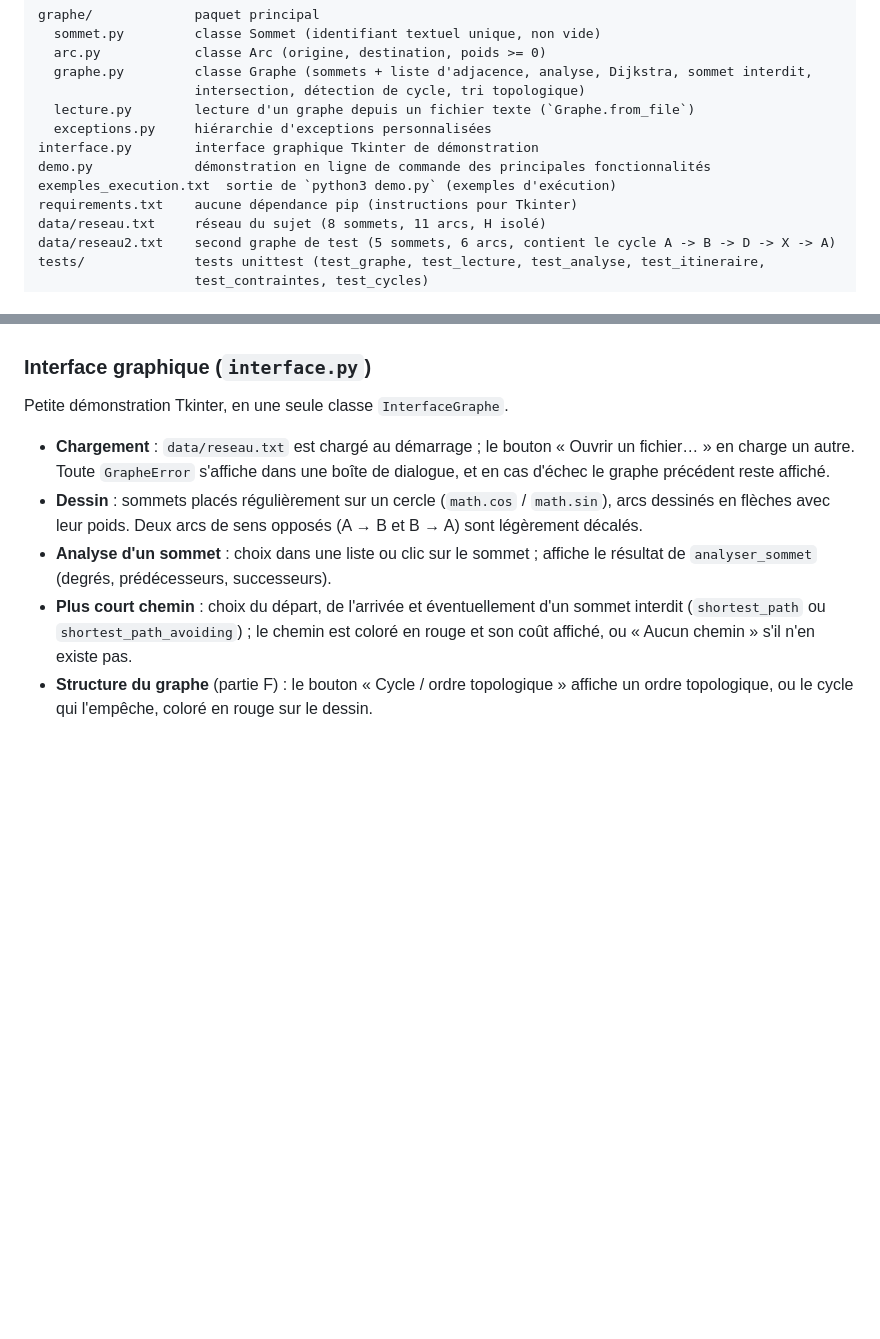
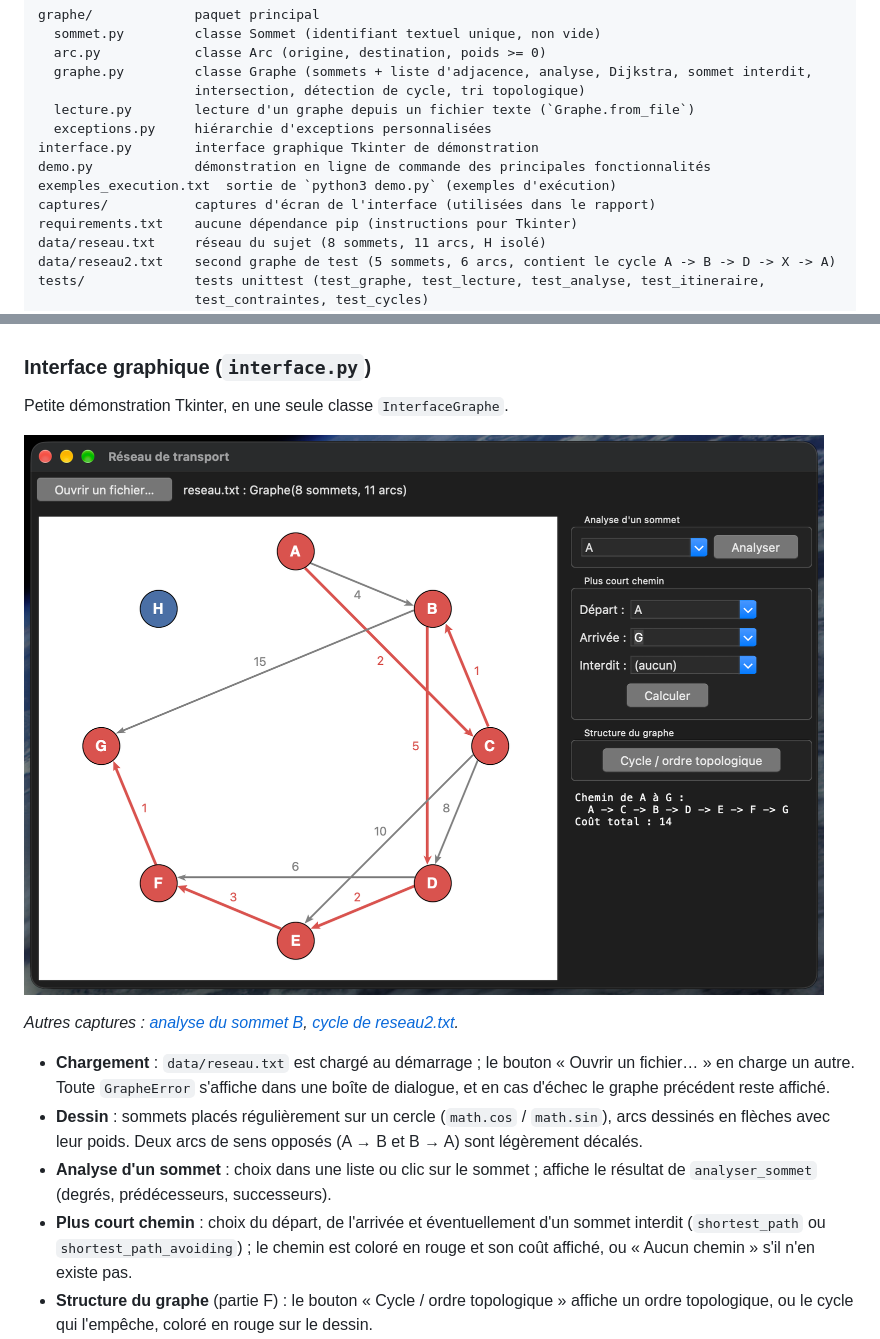
Before and after one commit to remipierron/reseau_de_transport, a Markdown page: README.md, 2 parts joined by grey strips. Drawn GitHub-style; pictures changed too: captures/plus_court_chemin.png (added); blank space fills up the shorter version.

Commit message:
Ajout des captures d'écran de l'interface
- captures/ : analyse d'un sommet (B), plus court chemin A → G
  (coût 14) et cycle de reseau2.txt (A → B → D → X → A).
- README : dossier captures/ ajouté à la structure du projet.

```diff
--- a/README.md
+++ b/README.md
@@ -85,6 +85,7 @@ graphe/             paquet principal
 interface.py        interface graphique Tkinter de démonstration
 demo.py             démonstration en ligne de commande des principales fonctionnalités
 exemples_execution.txt  sortie de `python3 demo.py` (exemples d'exécution)
+captures/           captures d'écran de l'interface (utilisées dans le rapport)
 requirements.txt    aucune dépendance pip (instructions pour Tkinter)
 data/reseau.txt     réseau du sujet (8 sommets, 11 arcs, H isolé)
 data/reseau2.txt    second graphe de test (5 sommets, 6 arcs, contient le cycle A -> B -> D -> X -> A)
@@ -225,6 +226,10 @@ sujet/              énoncé
 
 Petite démonstration Tkinter, en une seule classe `InterfaceGraphe`.
 
+![Plus court chemin A → G](captures/plus_court_chemin.png)
+
+*Autres captures : [analyse du sommet B](captures/analyse_sommet.png), [cycle de reseau2.txt](captures/cycle.png).*
+
 - **Chargement** : `data/reseau.txt` est chargé au démarrage ; le bouton « Ouvrir un fichier… »
   en charge un autre. Toute `GrapheError` s'affiche dans une boîte de dialogue, et en cas d'échec
   le graphe précédent reste affiché.
```
Also changed, not shown: captures/analyse_sommet.png (added), captures/cycle.png (added).
